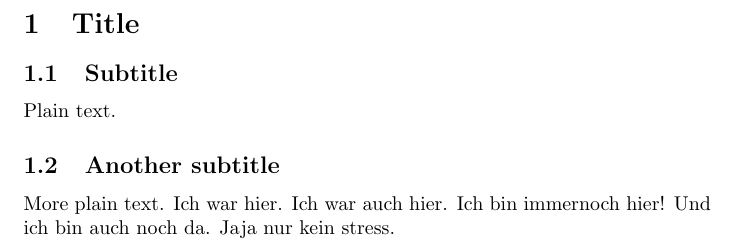
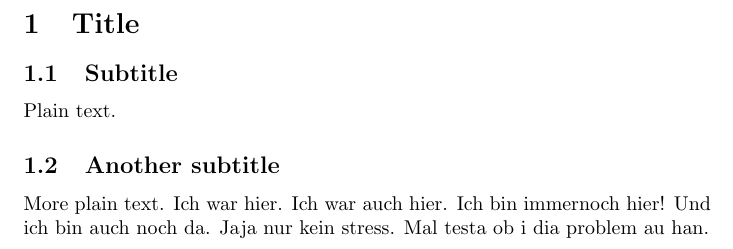
Before and after one commit to HSR-Stud/Sandkasten, a LaTeX document (document.tex): part of the page, cut so that both start at the same text. Compiled offline with pdfLaTeX.

Commit message:
Hani dia problem au?

```diff
--- a/document.tex
+++ b/document.tex
@@ -19,5 +19,6 @@ Ich war auch hier.
 Ich bin immernoch hier!
 Und ich bin auch noch da.
 Jaja nur kein stress.
+Mal testa ob i dia problem au han.
 
 \end{document}
```
